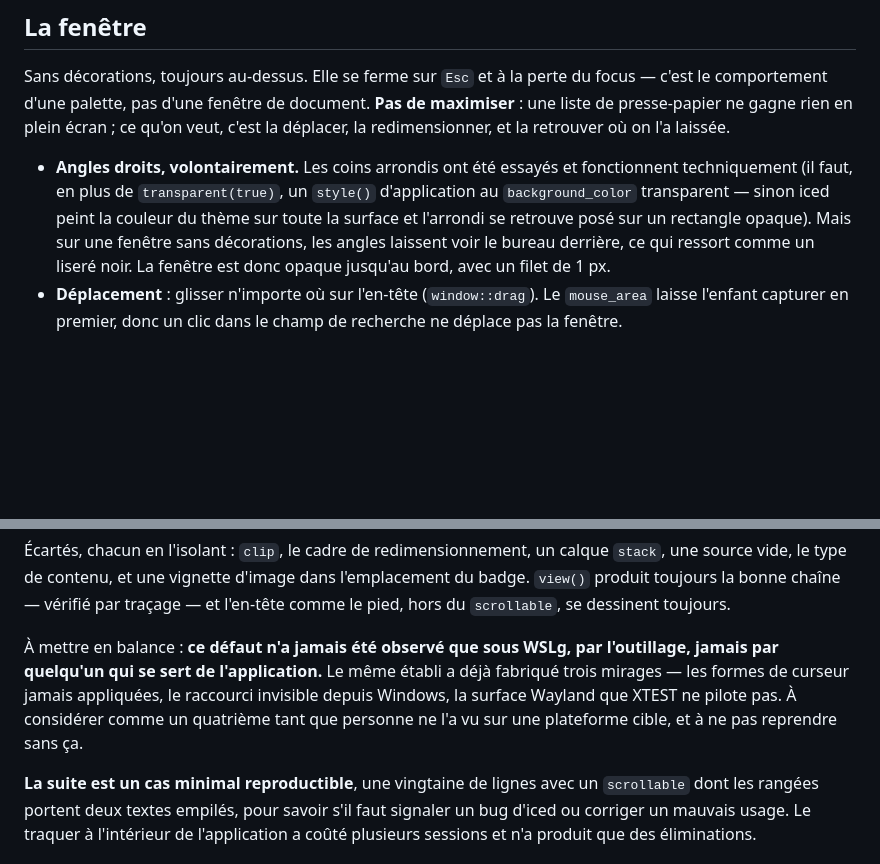
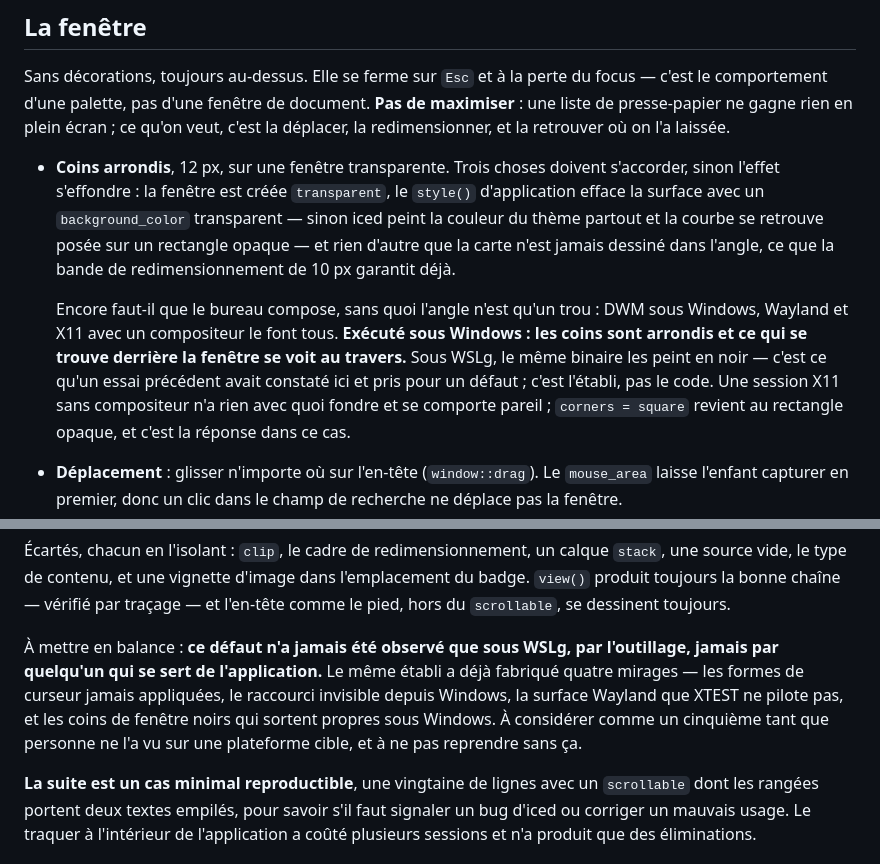
Before and after one commit to te-o-o-o/copycopy, a Markdown page: README.fr.md, 2 parts joined by grey strips. Drawn GitHub-style; blank space fills up the shorter version.

Commit message:
docs: record the WSLg mirage behind the square-corner verdict

```diff
--- a/README.fr.md
+++ b/README.fr.md
@@ -130,13 +130,22 @@ focus — c'est le comportement d'une palette, pas d'une fenêtre de document.
 ce qu'on veut, c'est la déplacer, la redimensionner, et la retrouver où on l'a
 laissée.
 
-- **Angles droits, volontairement.** Les coins arrondis ont été essayés et
-  fonctionnent techniquement (il faut, en plus de `transparent(true)`, un
-  `style()` d'application au `background_color` transparent — sinon iced peint
-  la couleur du thème sur toute la surface et l'arrondi se retrouve posé sur un
-  rectangle opaque). Mais sur une fenêtre sans décorations, les angles laissent
-  voir le bureau derrière, ce qui ressort comme un liseré noir. La fenêtre est
-  donc opaque jusqu'au bord, avec un filet de 1 px.
+- **Coins arrondis**, 12 px, sur une fenêtre transparente. Trois choses doivent
+  s'accorder, sinon l'effet s'effondre : la fenêtre est créée `transparent`, le
+  `style()` d'application efface la surface avec un `background_color`
+  transparent — sinon iced peint la couleur du thème partout et la courbe se
+  retrouve posée sur un rectangle opaque — et rien d'autre que la carte n'est
+  jamais dessiné dans l'angle, ce que la bande de redimensionnement de 10 px
+  garantit déjà.
+
+  Encore faut-il que le bureau compose, sans quoi l'angle n'est qu'un trou :
+  DWM sous Windows, Wayland et X11 avec un compositeur le font tous. **Exécuté
+  sous Windows : les coins sont arrondis et ce qui se trouve derrière la fenêtre
+  se voit au travers.** Sous WSLg, le même binaire les peint en noir — c'est ce
+  qu'un essai précédent avait constaté ici et pris pour un défaut ; c'est
+  l'établi, pas le code. Une session X11 sans compositeur n'a rien avec quoi
+  fondre et se comporte pareil ; `corners = square` revient au rectangle opaque,
+  et c'est la réponse dans ce cas.
 - **Déplacement** : glisser n'importe où sur l'en-tête (`window::drag`). Le
   `mouse_area` laisse l'enfant capturer en premier, donc un clic dans le champ
   de recherche ne déplace pas la fenêtre.
@@ -231,10 +240,11 @@ toujours.
 
 À mettre en balance : **ce défaut n'a jamais été observé que sous WSLg, par
 l'outillage, jamais par quelqu'un qui se sert de l'application.** Le même établi
-a déjà fabriqué trois mirages — les formes de curseur jamais appliquées, le
-raccourci invisible depuis Windows, la surface Wayland que XTEST ne pilote pas.
-À considérer comme un quatrième tant que personne ne l'a vu sur une plateforme
-cible, et à ne pas reprendre sans ça.
+a déjà fabriqué quatre mirages — les formes de curseur jamais appliquées, le
+raccourci invisible depuis Windows, la surface Wayland que XTEST ne pilote pas,
+et les coins de fenêtre noirs qui sortent propres sous Windows. À considérer
+comme un cinquième tant que personne ne l'a vu sur une plateforme cible, et à ne
+pas reprendre sans ça.
 
 **La suite est un cas minimal reproductible**, une vingtaine de lignes avec un
 `scrollable` dont les rangées portent deux textes empilés, pour savoir s'il faut
```
Also changed, not shown: CLAUDE.md (+8 -5 lines), README.md (+19 -10 lines).
